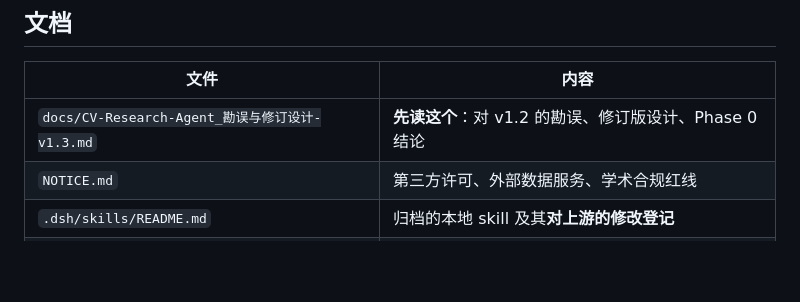
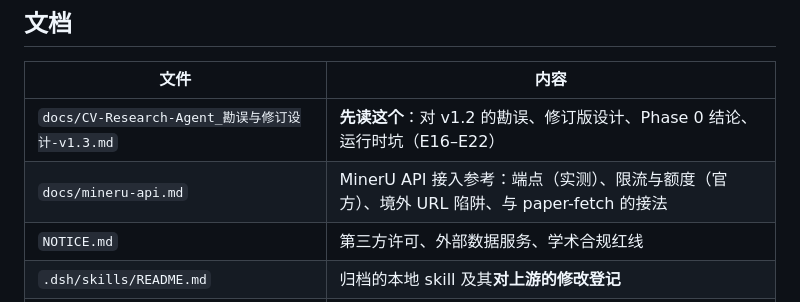
Before and after one commit to zhourunnan1210/cv-agent-dsh, a Markdown page: README.md, the part around the change. GitHub-like rendering; blank space fills up the shorter version.

```diff
--- a/README.md
+++ b/README.md
@@ -136,7 +136,8 @@ node tests/spike-asta-mcp.mjs                         # 装载 → 注册 →
 
 | 文件 | 内容 |
 | --- | --- |
-| `docs/CV-Research-Agent_勘误与修订设计-v1.3.md` | **先读这个**：对 v1.2 的勘误、修订版设计、Phase 0 结论 |
+| `docs/CV-Research-Agent_勘误与修订设计-v1.3.md` | **先读这个**：对 v1.2 的勘误、修订版设计、Phase 0 结论、运行时坑（E16–E22） |
+| `docs/mineru-api.md` | MinerU API 接入参考：端点（实测）、限流与额度（官方）、境外 URL 陷阱、与 paper-fetch 的接法 |
 | `NOTICE.md` | 第三方许可、外部数据服务、学术合规红线 |
 | `.dsh/skills/README.md` | 归档的本地 skill 及其**对上游的修改登记** |
 | `packages/dsh-plugin/presets/README.md` | cv-research preset 的权威源说明与依赖 |
```
Also changed, not shown: NOTICE.md (+1 -1 lines), docs/mineru-api.md (added, +251 -0 lines).
